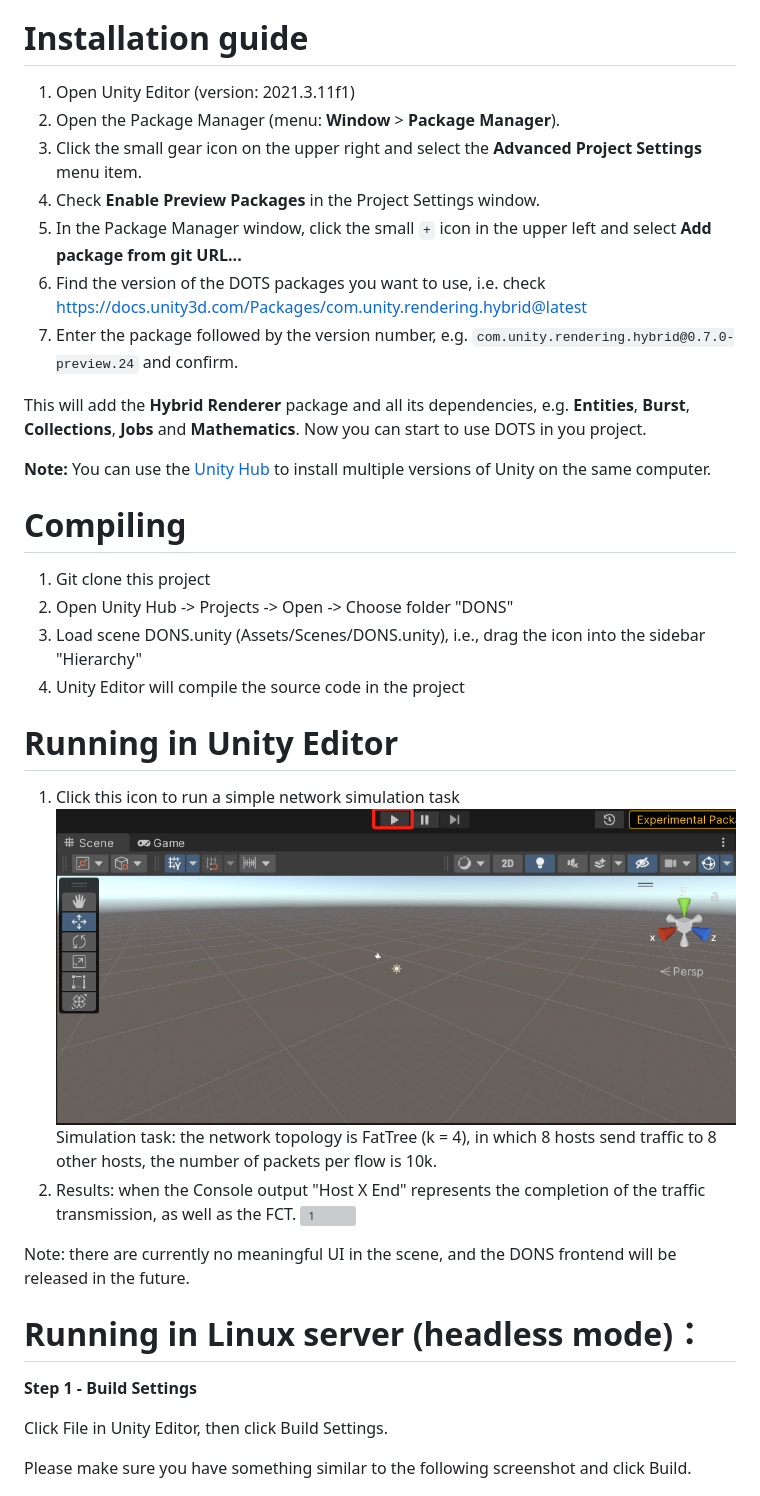
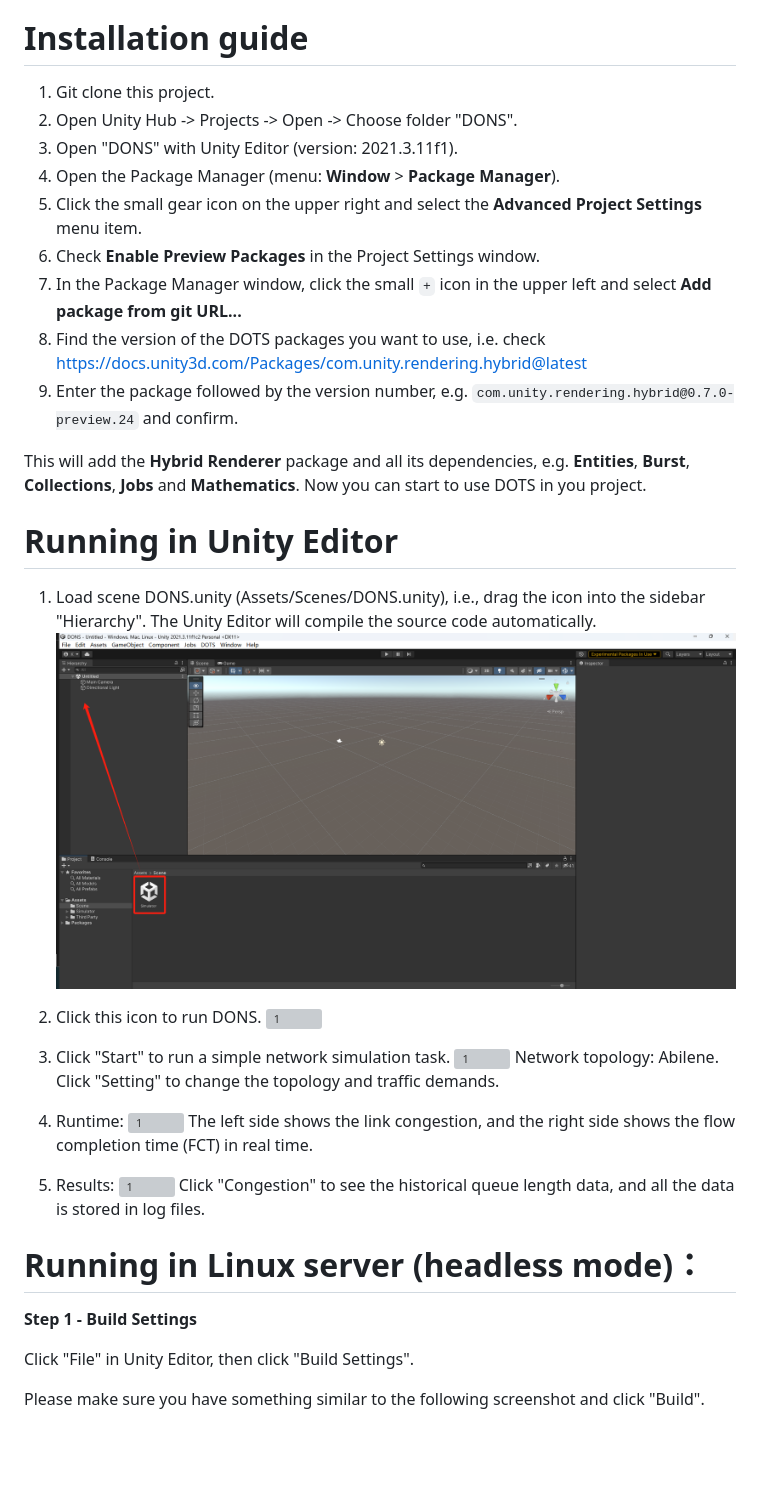
Before and after one commit to dons2023/Data-Oriented-Network-Simulator, a Markdown page: README.md, the part around one of its changes. Drawn GitHub-style; pictures changed too: Images/scene-20231115123939.png (added); blank space fills up the shorter version; grey boxes are pictures that could not be loaded.

```diff
--- a/README.md
+++ b/README.md
@@ -8,44 +8,48 @@ SIGCOMM'23 paper: https://dl.acm.org/doi/10.1145/3603269.3604844
 
 # Installation guide
 
-1. Open Unity Editor (version: 2021.3.11f1)
-2. Open the Package Manager (menu: **Window** > **Package Manager**).
-3. Click the small gear icon on the upper right and select the **Advanced Project Settings** menu item.
-4. Check **Enable Preview Packages** in the Project Settings window.
-5. In the Package Manager window, click the small `+` icon in the upper left and select **Add package from git URL...**
-6. Find the version of the DOTS packages you want to use, i.e. check https://docs.unity3d.com/Packages/com.unity.rendering.hybrid@latest
-7. Enter the package followed by the version number, e.g. `com.unity.rendering.hybrid@0.7.0-preview.24` and confirm.
+1. Git clone this project.
+2. Open Unity Hub -> Projects -> Open -> Choose folder "DONS".
+3. Open "DONS" with Unity Editor (version: 2021.3.11f1).
+4. Open the Package Manager (menu: **Window** > **Package Manager**).
+5. Click the small gear icon on the upper right and select the **Advanced Project Settings** menu item.
+6. Check **Enable Preview Packages** in the Project Settings window.
+7. In the Package Manager window, click the small `+` icon in the upper left and select **Add package from git URL...**
+8. Find the version of the DOTS packages you want to use, i.e. check https://docs.unity3d.com/Packages/com.unity.rendering.hybrid@latest
+9. Enter the package followed by the version number, e.g. `com.unity.rendering.hybrid@0.7.0-preview.24` and confirm.
 
 This will add the **Hybrid Renderer** package and all its dependencies, e.g. **Entities**, **Burst**, **Collections**, **Jobs** and **Mathematics**. Now you can start to use DOTS in you project.
 
-**Note:** You can use the [Unity Hub](https://unity3d.com/get-unity/download) to install multiple versions of Unity on the same computer.
-
-
-
-# Compiling
-
-1. Git clone this project
-2. Open Unity Hub -> Projects -> Open -> Choose folder "DONS"
-3. Load scene DONS.unity (Assets/Scenes/DONS.unity), i.e., drag the icon into the sidebar "Hierarchy"
-4. Unity Editor will compile the source code in the project
 
 # Running in Unity Editor
 
-1. Click this icon to run a simple network simulation task
-![1](Images/image-20231114104438.png)
-Simulation task: the network topology is FatTree (k = 4), in which 8 hosts send traffic to 8 other hosts, the number of packets per flow is 10k.
-2. Results: when the Console output "Host X End" represents the completion of the traffic transmission, as well as the FCT.
-![1](Images\Output-20231114111139.png)
+1. Load scene DONS.unity (Assets/Scenes/DONS.unity), i.e., drag the icon into the sidebar "Hierarchy". The Unity Editor will compile the source code automatically.
+![1](Images/scene-20231115123939.png)
 
-Note: there are currently no meaningful UI in the scene, and the DONS frontend will be released in the future.
+2. Click this icon to run DONS.
+![1](Images\start-20231115124104.png)
+
+3. Click "Start" to run a simple network simulation task.
+![1](Images\before-0231115124339.png)
+Network topology:  Abilene.
+Click "Setting" to change the topology and traffic demands.
+
+4. Runtime:
+![1](Images\runtime-20231115124245.png)
+The left side shows the link congestion, and the right side shows the flow completion time (FCT) in real time.
+
+5. Results:
+![1](Images\end-20231115124908.png)
+Click "Congestion" to see the historical queue length data, and all the data is stored in log files.
+
 
 # Running in Linux server (headless mode)：
 
 **Step 1 - Build Settings**
 
-Click File in Unity Editor, then click Build Settings.
+Click "File" in Unity Editor, then click "Build Settings".
 
-Please make sure you have something similar to the following screenshot and click Build.
+Please make sure you have something similar to the following screenshot and click "Build".
 
 ![1](Images/image-20230207150734479.png)
 
```
Also changed, not shown: other parts of README.md (+6 -1 lines), Images/before-0231115124339.png (added), Images/end-20231115124908.png (added), Images/runtime-20231115124245.png (added), Images/start-20231115124104.png (added).
